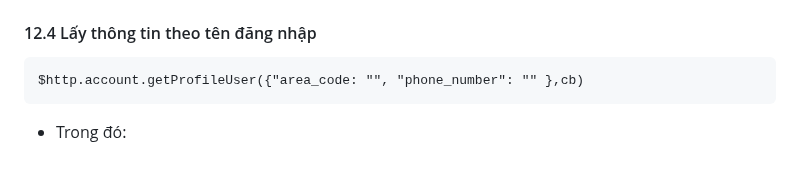
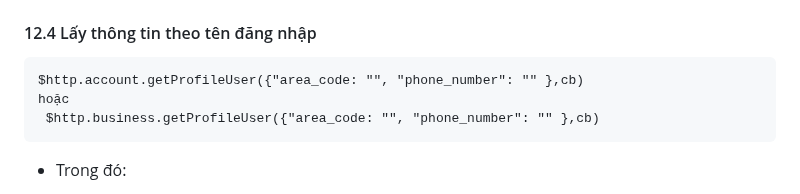
Before and after one commit to vuits24/tfldwcss, a Markdown page: sdk.md, the part around the change. Drawn GitHub-style; blank space fills up the shorter version.

```diff
--- a/sdk.md
+++ b/sdk.md
@@ -289,6 +289,8 @@ $http.account.forgotPasswordSetNewPassword({id: String mã zid của 10.2, passw
     $http.account.checkUser({username:"Bao gồm Mã vùng + số điện thoại (bắt đầu 0)"},cb)
 #### 12.4 Lấy thông tin theo tên đăng nhập
     $http.account.getProfileUser({"area_code: "", "phone_number": "" },cb)
+    hoặc
+     $http.business.getProfileUser({"area_code: "", "phone_number": "" },cb)
 
 
 - Trong đó:
```
